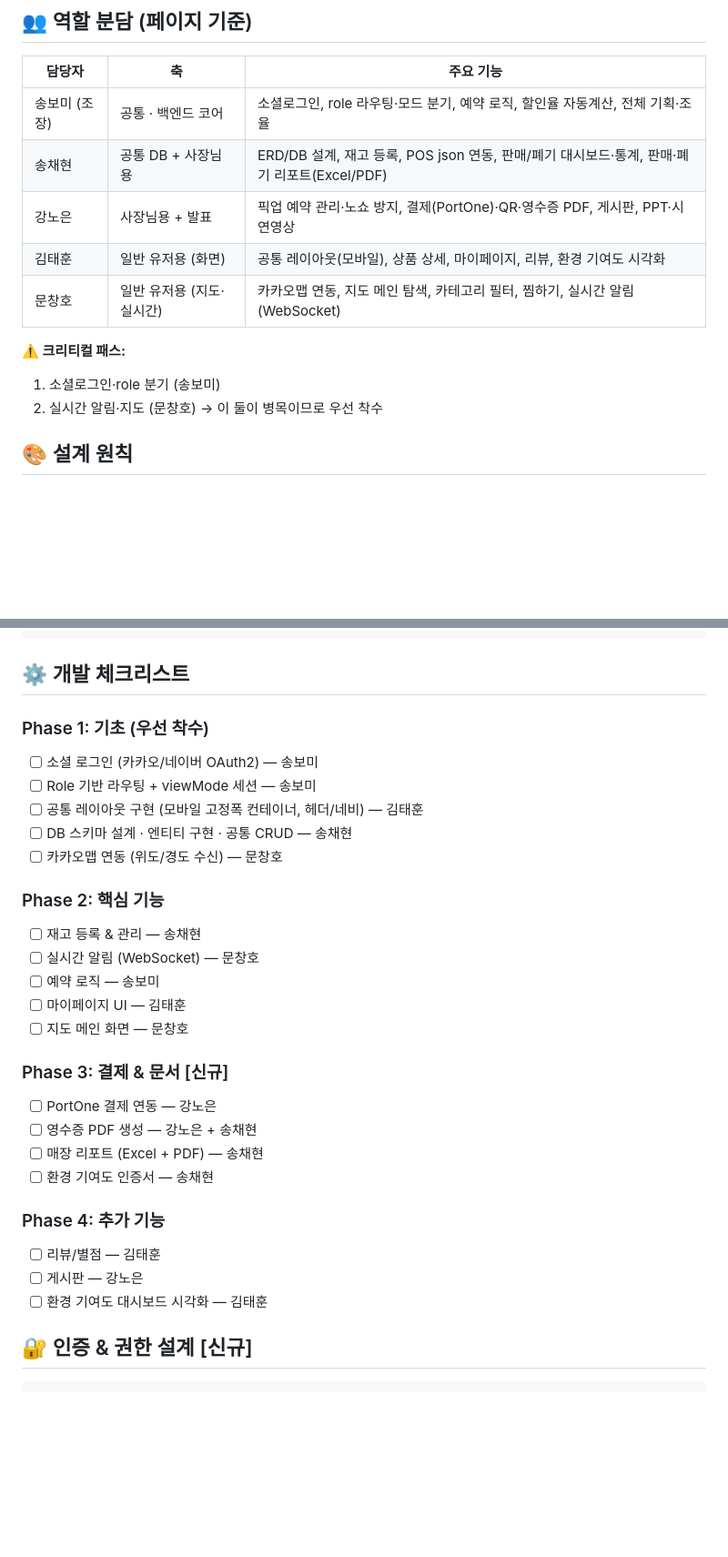
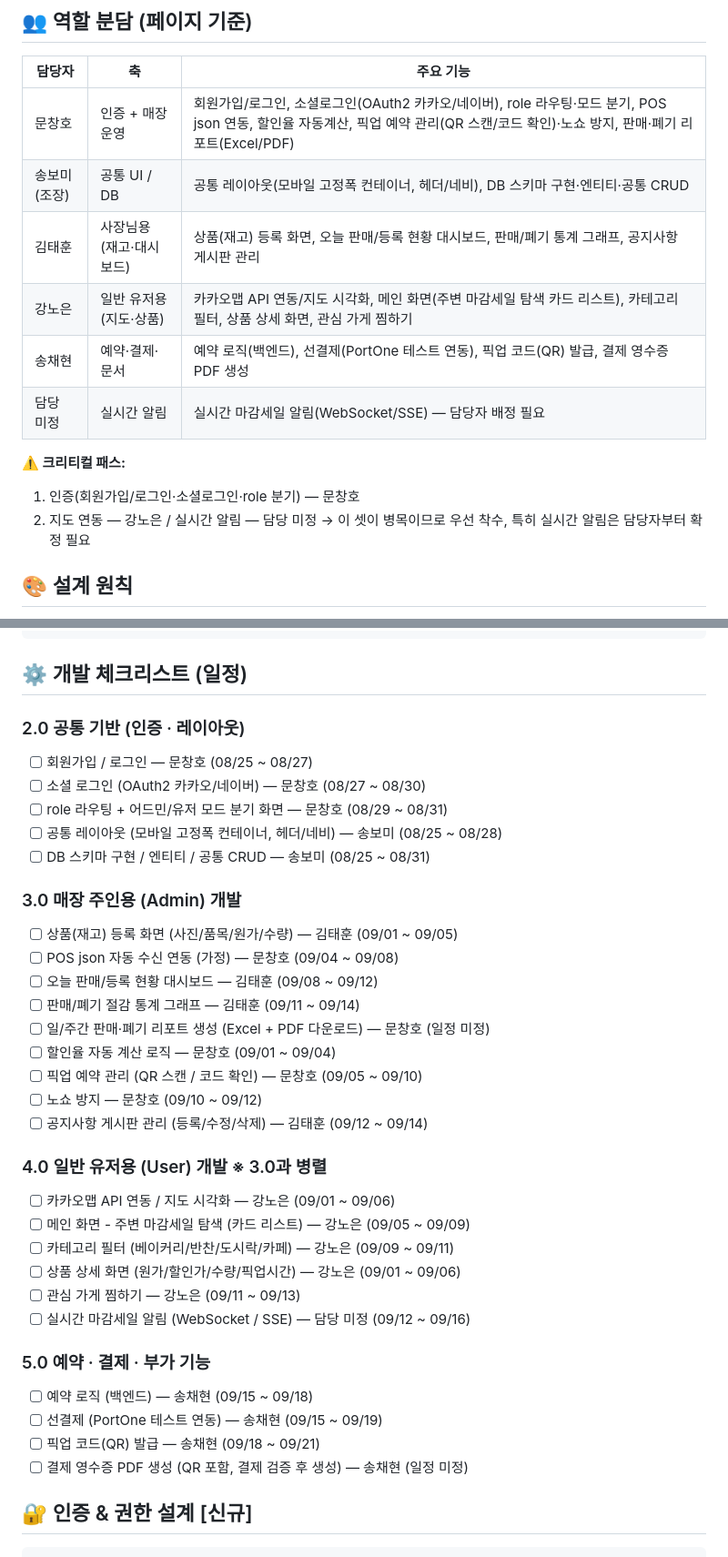
Before and after one commit to dsainbusan/girigiri, a Markdown page: CLAUDE.md, 2 parts joined by grey strips. Shown at 91% size. Rendered like a GitHub page; blank space fills up the shorter version.

Commit message:
docs: 역할 분담·개발 일정 최신화 (2.0~5.0 스케줄 반영)
- 역할 분담표를 새 담당자 배정 기준으로 교체
- 개발 체크리스트를 Phase 1~4 -> 2.0~5.0 일정 구조로 교체 (날짜 포함)
- 크리티컬 패스 갱신 (인증: 문창호, 지도: 강노은, 실시간 알림: 담당 미정)

Co-Authored-By: Claude Sonnet 5 <noreply@anthropic.com>

````diff
--- a/CLAUDE.md
+++ b/CLAUDE.md
@@ -78,16 +78,17 @@
 ## 👥 역할 분담 (페이지 기준)
 | 담당자 | 축 | 주요 기능 |
 |---|---|---|
-| 송보미 (조장) | 공통 · 백엔드 코어 | 소셜로그인, role 라우팅·모드 분기, 예약 로직, 할인율 자동계산, 전체 기획·조율 |
-| 송채현 | 공통 DB + 사장님용 | ERD/DB 설계, 재고 등록, POS json 연동, 판매/폐기 대시보드·통계, 판매·폐기 리포트(Excel/PDF) |
-| 강노은 | 사장님용 + 발표 | 픽업 예약 관리·노쇼 방지, 결제(PortOne)·QR·영수증 PDF, 게시판, PPT·시연영상 |
-| 김태훈 | 일반 유저용 (화면) | 공통 레이아웃(모바일), 상품 상세, 마이페이지, 리뷰, 환경 기여도 시각화 |
-| 문창호 | 일반 유저용 (지도·실시간) | 카카오맵 연동, 지도 메인 탐색, 카테고리 필터, 찜하기, 실시간 알림(WebSocket) |
+| 문창호 | 인증 + 매장 운영 | 회원가입/로그인, 소셜로그인(OAuth2 카카오/네이버), role 라우팅·모드 분기, POS json 연동, 할인율 자동계산, 픽업 예약 관리(QR 스캔/코드 확인)·노쇼 방지, 판매·폐기 리포트(Excel/PDF) |
+| 송보미 (조장) | 공통 UI / DB | 공통 레이아웃(모바일 고정폭 컨테이너, 헤더/네비), DB 스키마 구현·엔티티·공통 CRUD |
+| 김태훈 | 사장님용 (재고·대시보드) | 상품(재고) 등록 화면, 오늘 판매/등록 현황 대시보드, 판매/폐기 통계 그래프, 공지사항 게시판 관리 |
+| 강노은 | 일반 유저용 (지도·상품) | 카카오맵 API 연동/지도 시각화, 메인 화면(주변 마감세일 탐색 카드 리스트), 카테고리 필터, 상품 상세 화면, 관심 가게 찜하기 |
+| 송채현 | 예약·결제·문서 | 예약 로직(백엔드), 선결제(PortOne 테스트 연동), 픽업 코드(QR) 발급, 결제 영수증 PDF 생성 |
+| 담당 미정 | 실시간 알림 | 실시간 마감세일 알림(WebSocket/SSE) — 담당자 배정 필요 |
 
 **⚠️ 크리티컬 패스:**
-1. 소셜로그인·role 분기 (송보미)
-2. 실시간 알림·지도 (문창호)
-→ 이 둘이 병목이므로 우선 착수
+1. 인증(회원가입/로그인·소셜로그인·role 분기) — 문창호
+2. 지도 연동 — 강노은 / 실시간 알림 — 담당 미정
+→ 이 셋이 병목이므로 우선 착수, 특히 실시간 알림은 담당자부터 확정 필요
 
 ## 🎨 설계 원칙
 - **모바일 우선**: 고정폭 420px 기준 (PWA 미적용 — 반응형이 아닌, 모바일 사이즈로 고정된 일반 웹 페이지)
@@ -151,32 +152,39 @@ Report (매장 리포트)
 └─ generatedAt
 ```
 
-## ⚙️ 개발 체크리스트
+## ⚙️ 개발 체크리스트 (일정)
 
-### Phase 1: 기초 (우선 착수)
-- [ ] 소셜 로그인 (카카오/네이버 OAuth2) — 송보미
-- [ ] Role 기반 라우팅 + viewMode 세션 — 송보미
-- [ ] 공통 레이아웃 구현 (모바일 고정폭 컨테이너, 헤더/네비) — 김태훈
-- [ ] DB 스키마 설계 · 엔티티 구현 · 공통 CRUD — 송채현
-- [ ] 카카오맵 연동 (위도/경도 수신) — 문창호
+### 2.0 공통 기반 (인증 · 레이아웃)
+- [ ] 회원가입 / 로그인 — 문창호 (08/25 ~ 08/27)
+- [ ] 소셜 로그인 (OAuth2 카카오/네이버) — 문창호 (08/27 ~ 08/30)
+- [ ] role 라우팅 + 어드민/유저 모드 분기 화면 — 문창호 (08/29 ~ 08/31)
+- [ ] 공통 레이아웃 (모바일 고정폭 컨테이너, 헤더/네비) — 송보미 (08/25 ~ 08/28)
+- [ ] DB 스키마 구현 / 엔티티 / 공통 CRUD — 송보미 (08/25 ~ 08/31)
 
-### Phase 2: 핵심 기능
-- [ ] 재고 등록 & 관리 — 송채현
-- [ ] 실시간 알림 (WebSocket) — 문창호
-- [ ] 예약 로직 — 송보미
-- [ ] 마이페이지 UI — 김태훈
-- [ ] 지도 메인 화면 — 문창호
+### 3.0 매장 주인용 (Admin) 개발
+- [ ] 상품(재고) 등록 화면 (사진/품목/원가/수량) — 김태훈 (09/01 ~ 09/05)
+- [ ] POS json 자동 수신 연동 (가정) — 문창호 (09/04 ~ 09/08)
+- [ ] 오늘 판매/등록 현황 대시보드 — 김태훈 (09/08 ~ 09/12)
+- [ ] 판매/폐기 절감 통계 그래프 — 김태훈 (09/11 ~ 09/14)
+- [ ] 일/주간 판매·폐기 리포트 생성 (Excel + PDF 다운로드) — 문창호 (일정 미정)
+- [ ] 할인율 자동 계산 로직 — 문창호 (09/01 ~ 09/04)
+- [ ] 픽업 예약 관리 (QR 스캔 / 코드 확인) — 문창호 (09/05 ~ 09/10)
+- [ ] 노쇼 방지 — 문창호 (09/10 ~ 09/12)
+- [ ] 공지사항 게시판 관리 (등록/수정/삭제) — 김태훈 (09/12 ~ 09/14)
 
-### Phase 3: 결제 & 문서 [신규]
-- [ ] PortOne 결제 연동 — 강노은
-- [ ] 영수증 PDF 생성 — 강노은 + 송채현
-- [ ] 매장 리포트 (Excel + PDF) — 송채현
-- [ ] 환경 기여도 인증서 — 송채현
+### 4.0 일반 유저용 (User) 개발 ※ 3.0과 병렬
+- [ ] 카카오맵 API 연동 / 지도 시각화 — 강노은 (09/01 ~ 09/06)
+- [ ] 메인 화면 - 주변 마감세일 탐색 (카드 리스트) — 강노은 (09/05 ~ 09/09)
+- [ ] 카테고리 필터 (베이커리/반찬/도시락/카페) — 강노은 (09/09 ~ 09/11)
+- [ ] 상품 상세 화면 (원가/할인가/수량/픽업시간) — 강노은 (09/01 ~ 09/06)
+- [ ] 관심 가게 찜하기 — 강노은 (09/11 ~ 09/13)
+- [ ] 실시간 마감세일 알림 (WebSocket / SSE) — 담당 미정 (09/12 ~ 09/16)
 
-### Phase 4: 추가 기능
-- [ ] 리뷰/별점 — 김태훈
-- [ ] 게시판 — 강노은
-- [ ] 환경 기여도 대시보드 시각화 — 김태훈
+### 5.0 예약 · 결제 · 부가 기능
+- [ ] 예약 로직 (백엔드) — 송채현 (09/15 ~ 09/18)
+- [ ] 선결제 (PortOne 테스트 연동) — 송채현 (09/15 ~ 09/19)
+- [ ] 픽업 코드(QR) 발급 — 송채현 (09/18 ~ 09/21)
+- [ ] 결제 영수증 PDF 생성 (QR 포함, 결제 검증 후 생성) — 송채현 (일정 미정)
 
 ## 🔐 인증 & 권한 설계 [신규]
 
````
